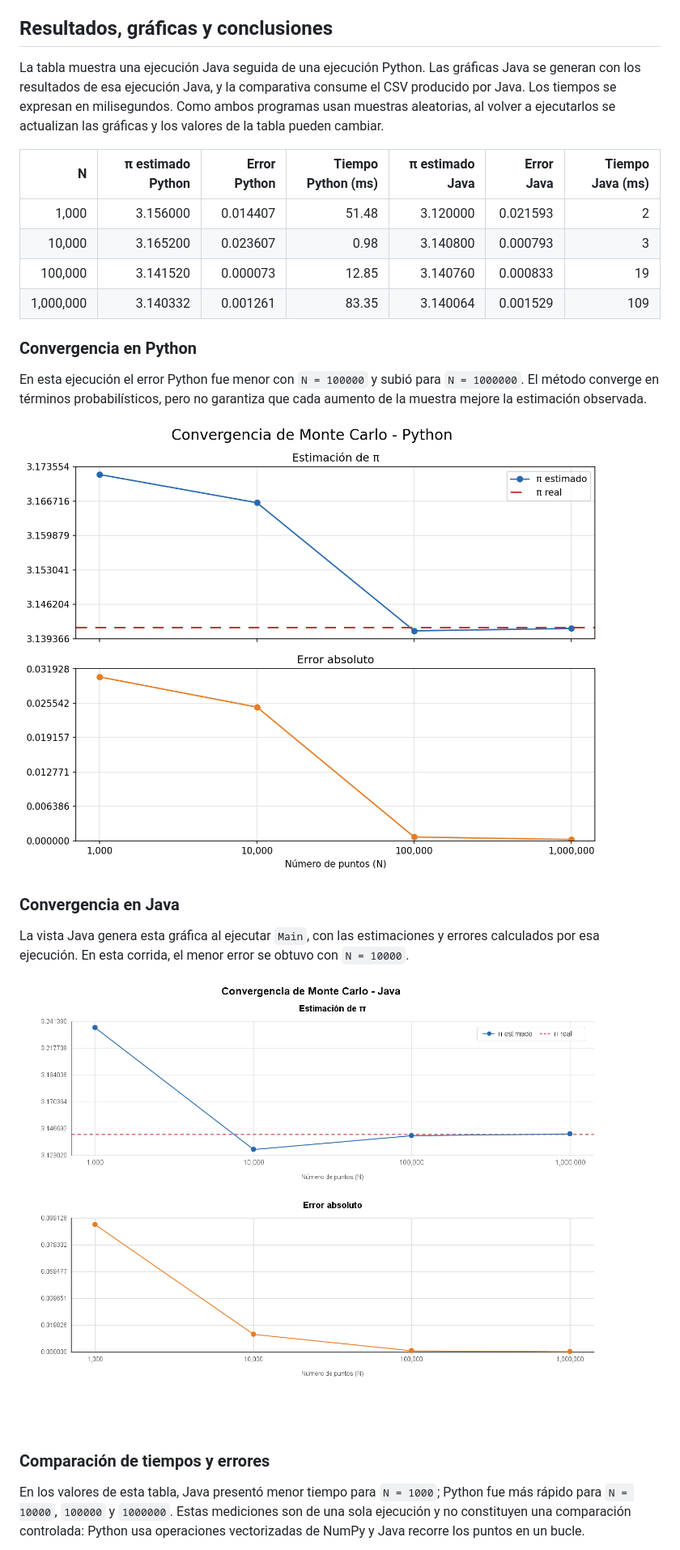
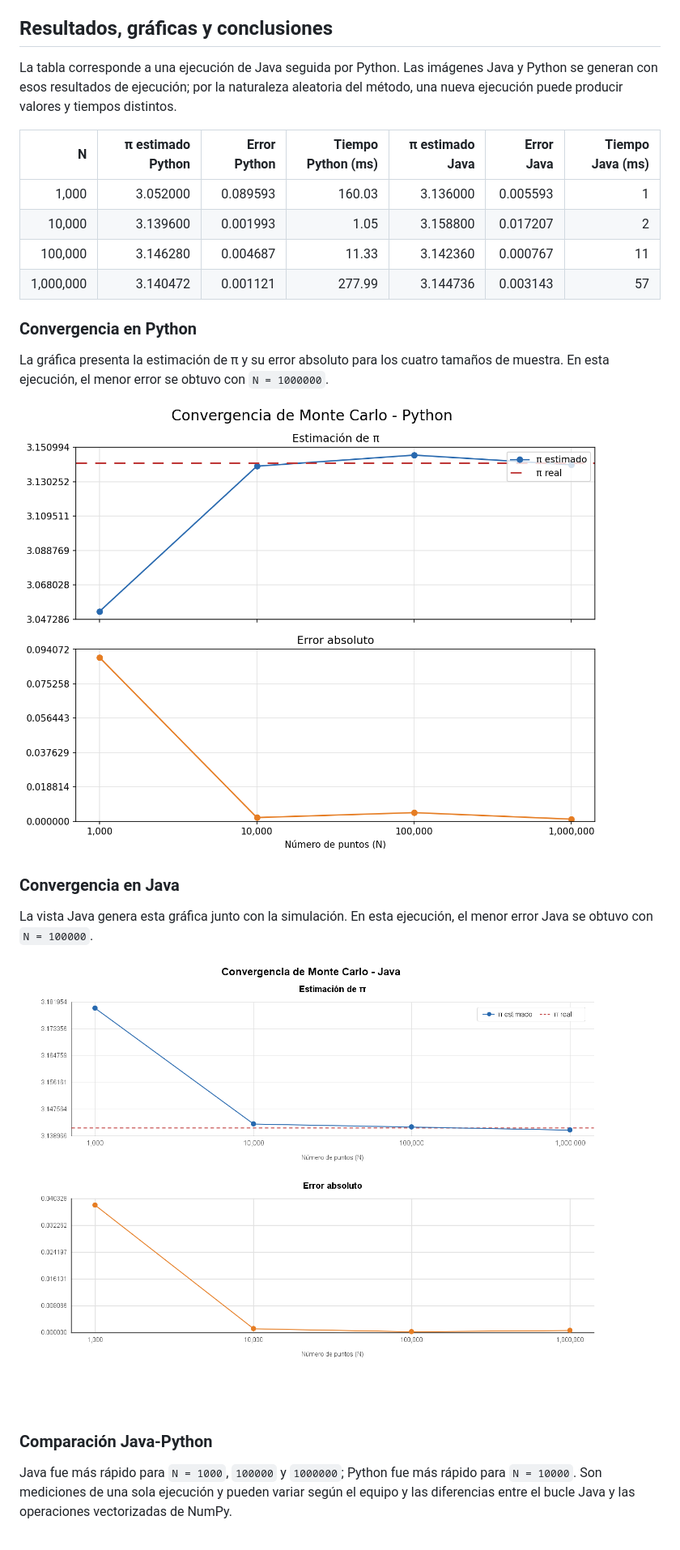
Before and after one commit to AndresTap2004/Simulacion---5-Ciclo, a Markdown page: APE7/README.md, the part around one of its changes. Shown at 81% size. GitHub-like rendering; pictures changed too: APE7/img/convergencia_java.png, APE7/img/convergencia_python.png.

```diff
--- a/APE7/README.md
+++ b/APE7/README.md
@@ -125,22 +130,21 @@ muestra esperados, Python informa el error.
 
 ## Resultados, gráficas y conclusiones
 
-La tabla muestra una ejecución Java seguida de una ejecución Python. Las
-gráficas Java se generan con los resultados de esa ejecución Java, y la
-comparativa consume el CSV producido por Java. Los tiempos se expresan en
-milisegundos. Como ambos programas usan muestras aleatorias, al volver a
-ejecutarlos se actualizan las gráficas y los valores de la tabla pueden cambiar.
+La tabla corresponde a una ejecución de Java seguida por Python. Las imágenes
+Java y Python se generan con esos resultados de ejecución; por la naturaleza
+aleatoria del método, una nueva ejecución puede producir valores y tiempos
+distintos.
 
 | N | π estimado Python | Error Python | Tiempo Python (ms) | π estimado Java | Error Java | Tiempo Java (ms) |
 |---:|---:|---:|---:|---:|---:|---:|
-| 1,000 | 3.156000 | 0.014407 | 51.48 | 3.120000 | 0.021593 | 2 |
-| 10,000 | 3.165200 | 0.023607 | 0.98 | 3.140800 | 0.000793 | 3 |
-| 100,000 | 3.141520 | 0.000073 | 12.85 | 3.140760 | 0.000833 | 19 |
-| 1,000,000 | 3.140332 | 0.001261 | 83.35 | 3.140064 | 0.001529 | 109 |
+| 1,000 | 3.052000 | 0.089593 | 160.03 | 3.136000 | 0.005593 | 1 |
+| 10,000 | 3.139600 | 0.001993 | 1.05 | 3.158800 | 0.017207 | 2 |
+| 100,000 | 3.146280 | 0.004687 | 11.33 | 3.142360 | 0.000767 | 11 |
+| 1,000,000 | 3.140472 | 0.001121 | 277.99 | 3.144736 | 0.003143 | 57 |
 
 ### Convergencia en Python
 
-En esta ejecución el error Python fue menor con `N = 100000` y subió para
-`N = 1000000`. El método converge en términos probabilísticos, pero no
-garantiza que cada aumento de la muestra mejore la estimación observada.
+La gráfica presenta la estimación de π y su error absoluto para los cuatro
+tamaños de muestra. En esta ejecución, el menor error se obtuvo con
+`N = 1000000`.
 
@@ -148,7 +152,6 @@ garantiza que cada aumento de la muestra mejore la estimación observada.
 
 ### Convergencia en Java
 
-La vista Java genera esta gráfica al ejecutar `Main`, con las estimaciones y
-errores calculados por esa ejecución. En esta corrida, el menor error se obtuvo
-con `N = 10000`.
+La vista Java genera esta gráfica junto con la simulación. En esta ejecución,
+el menor error Java se obtuvo con `N = 100000`.
 
@@ -156,9 +159,8 @@ con `N = 10000`.
 
-### Comparación de tiempos y errores
+### Comparación Java-Python
 
-En los valores de esta tabla, Java presentó menor tiempo para `N = 1000`;
-Python fue más rápido para `N = 10000`, `100000` y `1000000`.
-Estas mediciones son de una sola ejecución y no constituyen una comparación
-controlada: Python usa operaciones vectorizadas de NumPy y Java recorre los
-puntos en un bucle.
+Java fue más rápido para `N = 1000`, `100000` y `1000000`; Python fue más
+rápido para `N = 10000`. Son mediciones de una sola ejecución y pueden variar
+según el equipo y las diferencias entre el bucle Java y las operaciones
+vectorizadas de NumPy.
 
```
Also changed, not shown: other parts of APE7/README.md (+33 -42 lines), APE7/img/comparativa_java_python.png, 8 other files.
